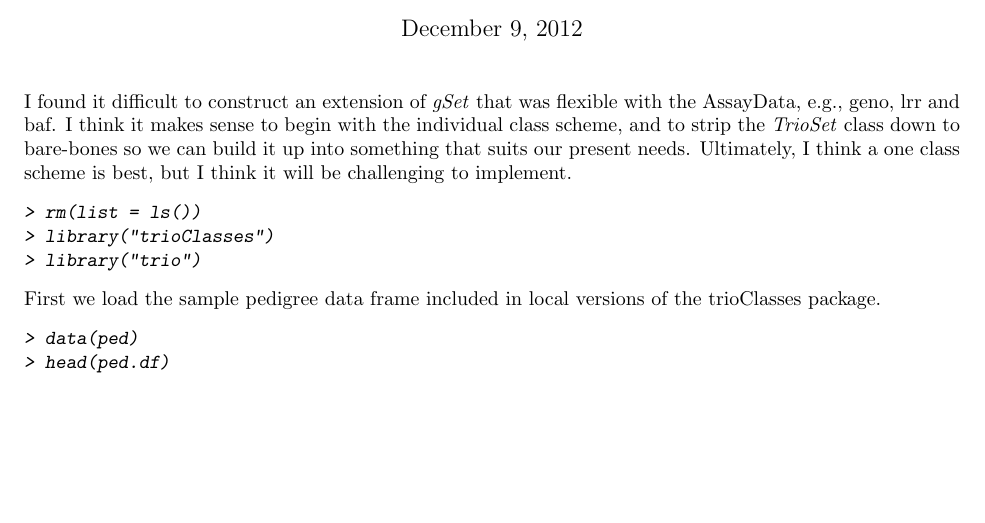
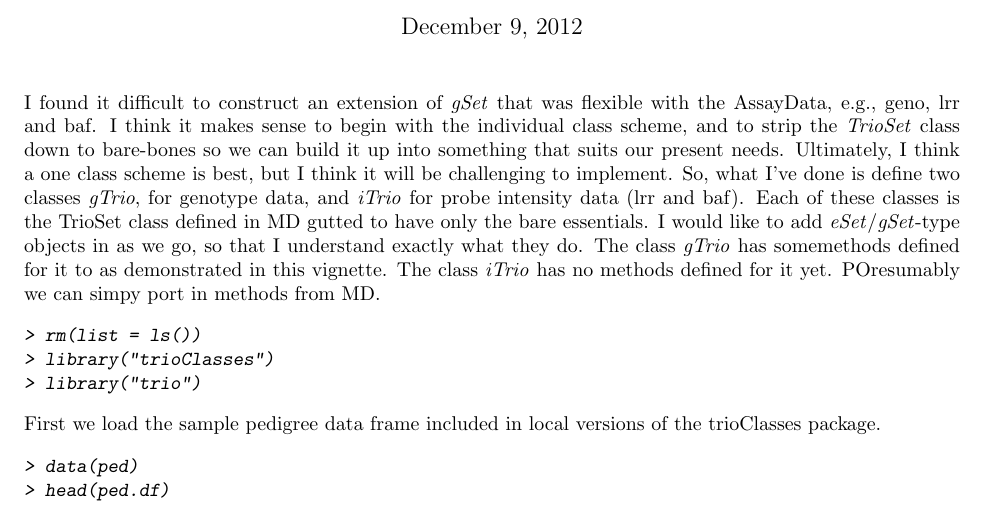
Before and after one commit to syounkin/Trioconductor, a LaTeX document (vignettes/trioClasses.tex): part of page 1 of 3, cut so that both start at the same text, the shorter picture padded with empty space. Compiled offline with pdfLaTeX.

Commit message:
Updated trioClasses vignette

```diff
--- a/vignettes/trioClasses.tex
+++ b/vignettes/trioClasses.tex
@@ -14,7 +14,7 @@
 \setlength{\parskip}{0.2\baselineskip}
 \setlength{\parindent}{0pt}
 \maketitle
-I found it difficult to construct an extension of \emph{gSet} that was flexible with the AssayData, e.g., geno, lrr and baf.  I think it makes sense to begin with the individual class scheme, and to strip the \emph{TrioSet} class down to bare-bones so we can build it up into something that suits our present needs.  Ultimately, I think a one class scheme is best, but I think it will be challenging to implement.
+I found it difficult to construct an extension of \emph{gSet} that was flexible with the AssayData, e.g., geno, lrr and baf.  I think it makes sense to begin with the individual class scheme, and to strip the \emph{TrioSet} class down to bare-bones so we can build it up into something that suits our present needs.  Ultimately, I think a one class scheme is best, but I think it will be challenging to implement.  So, what I've done is define two classes \emph{gTrio}, for genotype data, and \emph{iTrio} for probe intensity data (lrr and baf).  Each of these classes is the TrioSet class defined in MD gutted to have only the bare essentials.  I would like to add  \emph{eSet}/\emph{gSet}-type objects in as we go, so that I understand exactly what they do.  The class \emph{gTrio} has somemethods defined for it to as demonstrated in this vignette.  The class \emph{iTrio} has no methods defined for it yet.  POresumably we can simpy port in methods from MD.
 %<<cachedir, echo=FALSE>>=
 %setCacheDir( path = './cache/' )
 %@
```
Also changed, not shown: vignettes/trioClasses.pdf, 1 other file.
